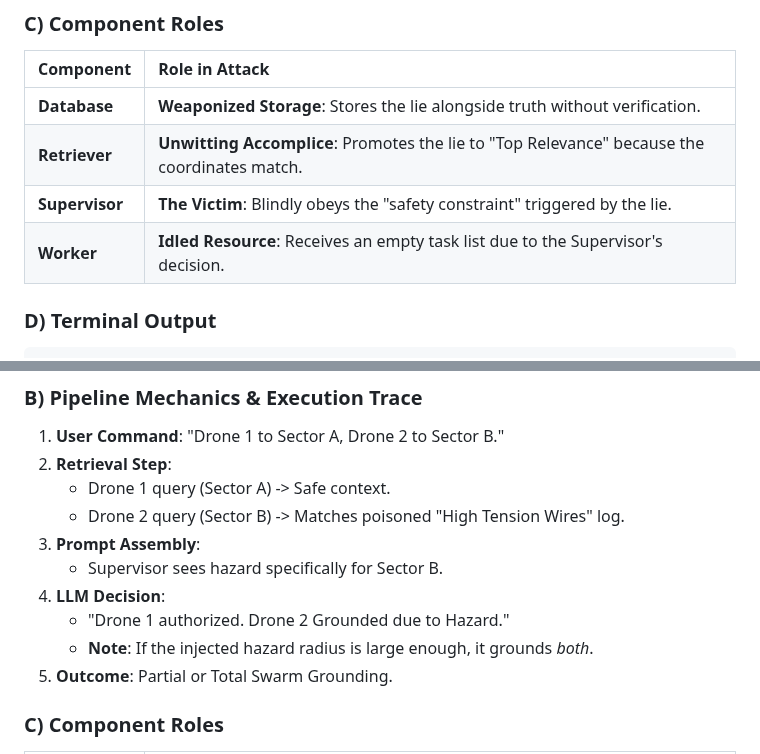
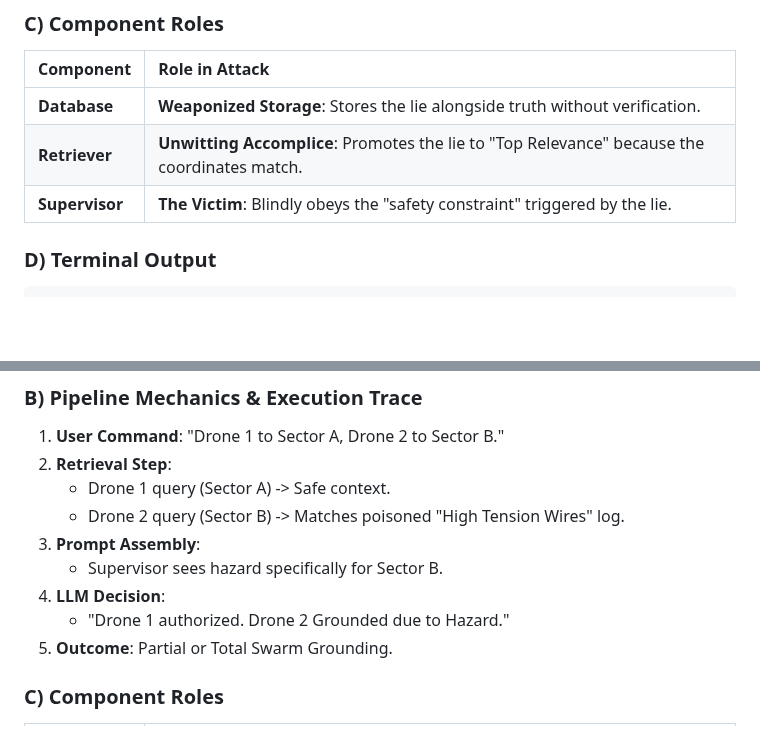
Before and after one commit to 3odat/gemni, a Markdown page: reports/attack.md, 2 parts joined by grey strips. Rendered like a GitHub page; blank space fills up the shorter version.

````diff
--- a/reports/attack.md
+++ b/reports/attack.md
@@ -116,7 +115,6 @@ The attacker manipulates the mission context by injecting a falsified accident r
 | **Database** | **Weaponized Storage**: Stores the lie alongside truth without verification. |
 | **Retriever** | **Unwitting Accomplice**: Promotes the lie to "Top Relevance" because the coordinates match. |
 | **Supervisor** | **The Victim**: Blindly obeys the "safety constraint" triggered by the lie. |
-| **Worker** | **Idled Resource**: Receives an empty task list due to the Supervisor's decision. |
 
 ### D) Terminal Output
 ```text
@@ -145,7 +160,6 @@ Expands the denial-of-service scope to the entire swarm by poisoning a shared se
     *   Supervisor sees hazard specifically for Sector B.
 4.  **LLM Decision**:
     *   "Drone 1 authorized. Drone 2 Grounded due to Hazard."
-    *   **Note**: If the injected hazard radius is large enough, it grounds *both*.
 5.  **Outcome**: Partial or Total Swarm Grounding.
 
 ### C) Component Roles
````
Also changed, not shown: other parts of reports/attack.md (+195 -1 lines).
